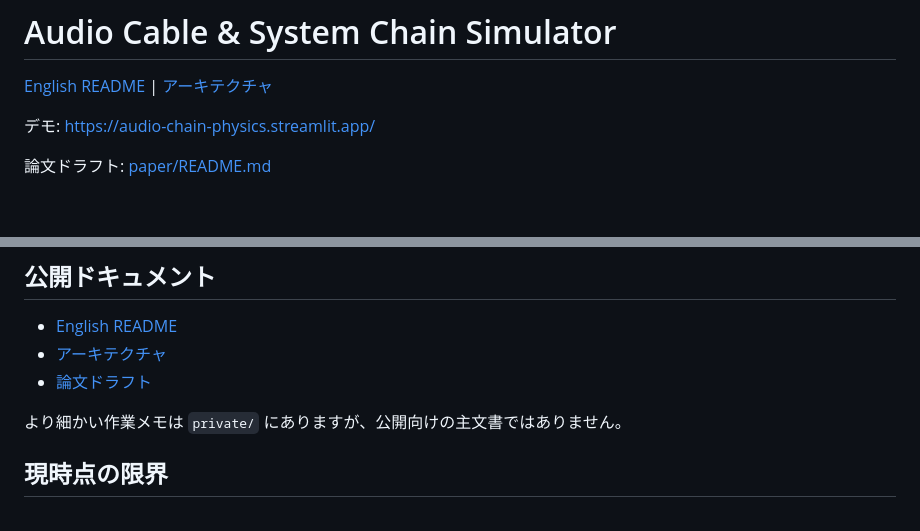
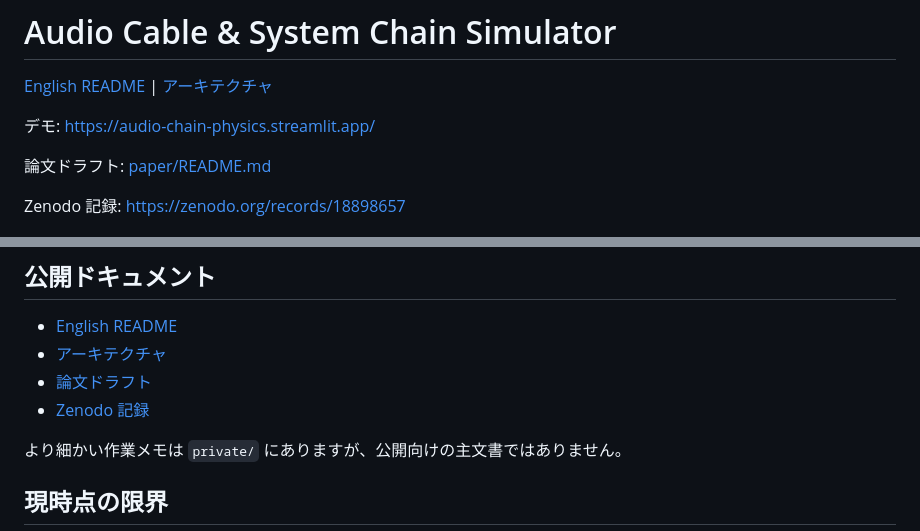
Before and after one commit to moe-charm/audio-chain-physics, a Markdown page: README.ja.md, 2 parts joined by grey strips. GitHub-like rendering; blank space fills up the shorter version.

Commit message:
docs: add zenodo record links to readmes

```diff
--- a/README.ja.md
+++ b/README.ja.md
@@ -5,6 +5,8 @@
 デモ: https://audio-chain-physics.streamlit.app/
 
 論文ドラフト: [paper/README.md](./paper/README.md)
+
+Zenodo 記録: https://zenodo.org/records/18898657
 
 ![アプリのスクリーンショット](./docs/images/app-screenshot.png)
 
@@ -119,6 +121,7 @@ streamlit run app.py
 - [English README](./README.md)
 - [アーキテクチャ](./ARCHITECTURE.md)
 - [論文ドラフト](./paper/README.md)
+- [Zenodo 記録](https://zenodo.org/records/18898657)
 
 より細かい作業メモは `private/` にありますが、公開向けの主文書ではありません。
 
```
Also changed, not shown: README.md (+3 -0 lines).
